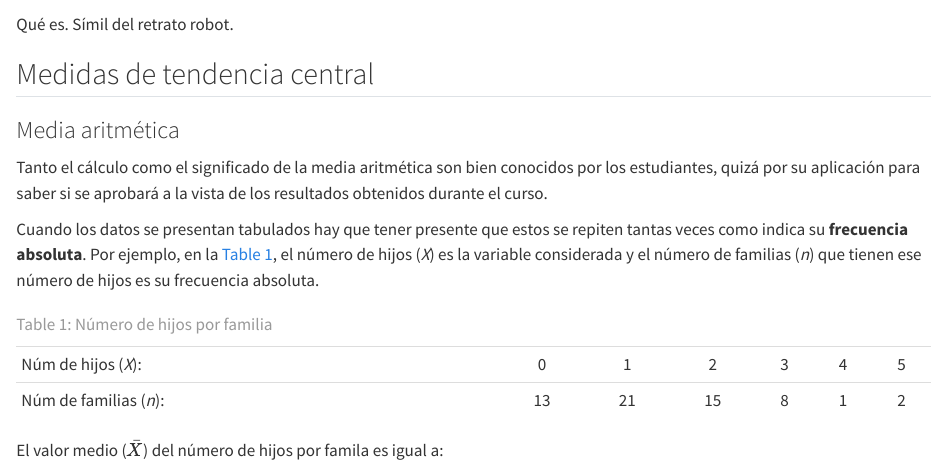
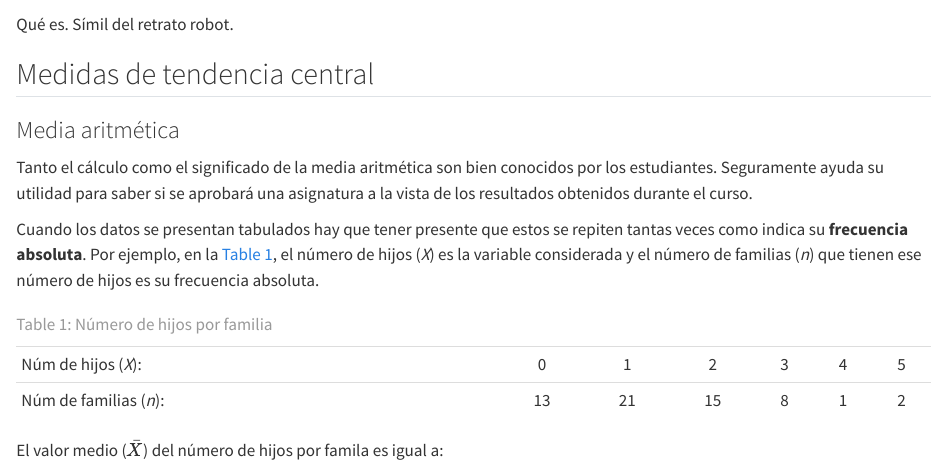
Before and after one commit to PereGrima/VistaDePajaro, a Quarto document (sintesisNumerica.qmd): the page in a window 1100 px wide, from 60 px down. Rendered offline with R 4.5, knitr and Pandoc in place of Quarto, with nearby package versions.

Commit message:
Pequeño cambio en media aritmética

```diff
--- a/sintesisNumerica.qmd
+++ b/sintesisNumerica.qmd
@@ -6,7 +6,7 @@ Qué es. Símil del retrato robot.
 
 ### Media aritmética {.unnumbered}
 
-Tanto el cálculo como el significado de la media aritmética son bien conocidos por los estudiantes, quizá por su aplicación para saber si se aprobará a la vista de los resultados obtenidos durante el curso.
+Tanto el cálculo como el significado de la media aritmética son bien conocidos por los estudiantes. Seguramente ayuda su utilidad para saber si se aprobará una asignatura a la vista de los resultados obtenidos durante el curso.
 
 Cuando los datos se presentan tabulados hay que tener presente que estos se repiten tantas veces como indica su **frecuencia absoluta**. Por ejemplo, en la @tbl-hijosFamilia, el número de hijos (*X*) es la variable considerada y el número de familias (*n*) que tienen ese número de hijos es su frecuencia absoluta.
 
```
Also changed, not shown: docs/search.json, 3 other files.
